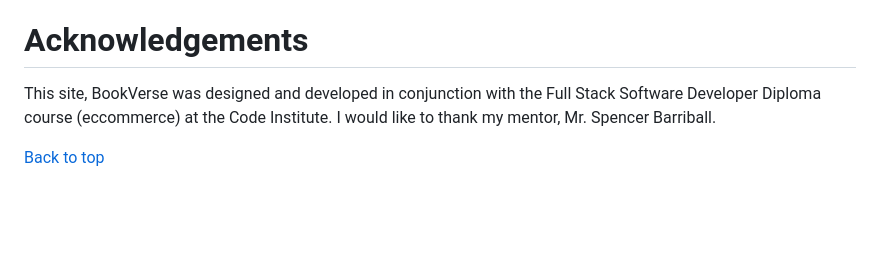
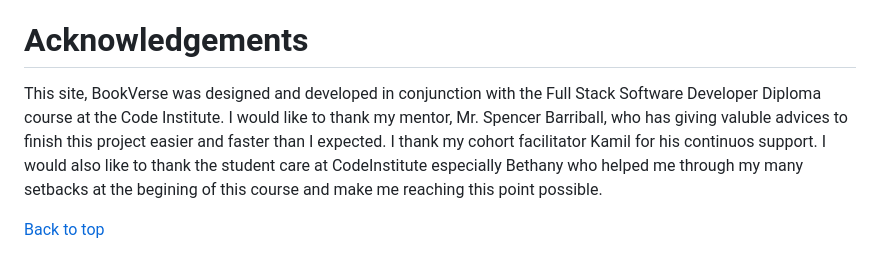
Before and after one commit to NewcoderM/BookVerse, a Markdown page: readme.md, the part around the change. Drawn GitHub-style; blank space fills up the shorter version.

```diff
--- a/readme.md
+++ b/readme.md
@@ -265,6 +265,6 @@ The website was deployed to GitHub pages via the following methods:
 
 # Acknowledgements
 
-This site, BookVerse was designed and developed in conjunction with the Full Stack Software Developer Diploma course (eccommerce) at the Code Institute. I would like to thank my mentor, Mr. Spencer Barriball.
+This site, BookVerse was designed and developed in conjunction with the Full Stack Software Developer Diploma course at the Code Institute. I would like to thank my mentor, Mr. Spencer Barriball, who has giving valuble advices to finish this project easier and faster than I expected. I thank my cohort facilitator Kamil for his continuos support. I would also like to thank the student care at CodeInstitute especially Bethany who helped me through my many setbacks at the begining of this course and make me reaching this point possible.
 
 [Back to top](<#contents>)
```
